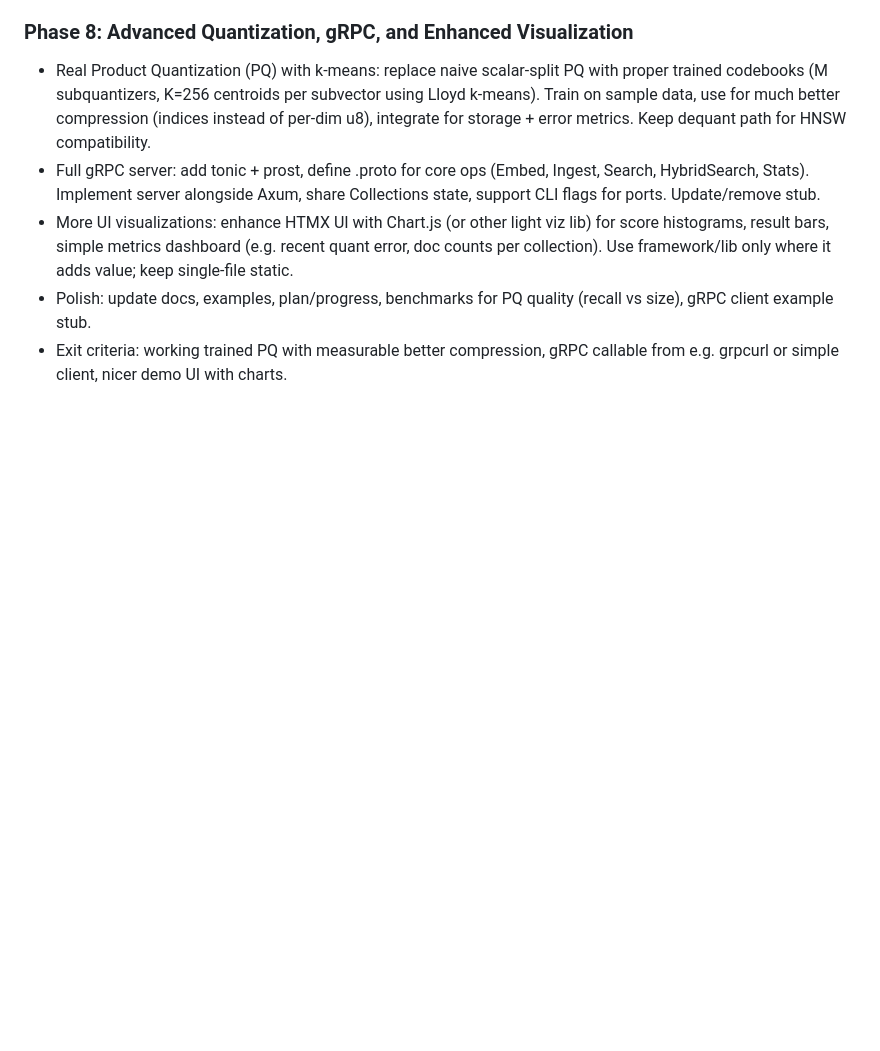
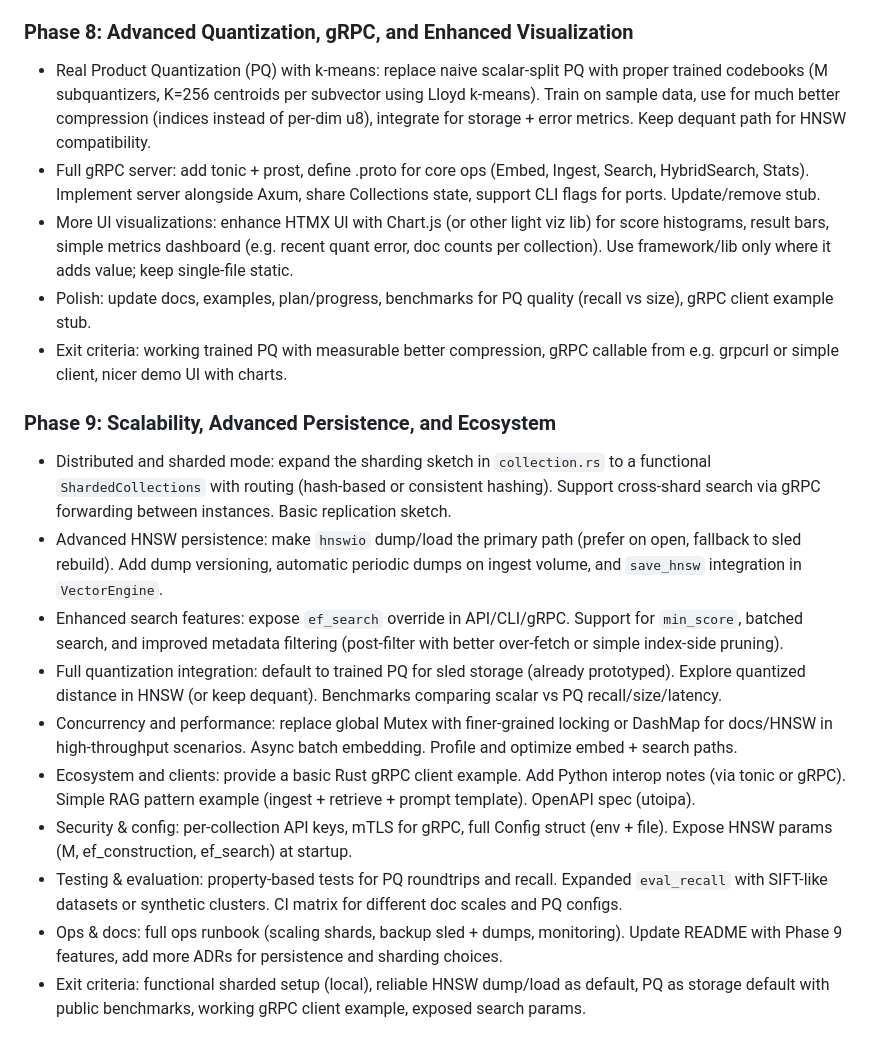
Before and after one commit to Steeve-Crypto/Vector-Search-Engine, a Markdown page: plan.md, the part around the change. GitHub-like rendering; blank space fills up the shorter version.

Commit message:
docs: define Phase 9

```diff
--- a/plan.md
+++ b/plan.md
@@ -215,3 +215,15 @@ These ensure the project is robust, observable, and production-viable. Prioritiz
 - More UI visualizations: enhance HTMX UI with Chart.js (or other light viz lib) for score histograms, result bars, simple metrics dashboard (e.g. recent quant error, doc counts per collection). Use framework/lib only where it adds value; keep single-file static.
 - Polish: update docs, examples, plan/progress, benchmarks for PQ quality (recall vs size), gRPC client example stub.
 - Exit criteria: working trained PQ with measurable better compression, gRPC callable from e.g. grpcurl or simple client, nicer demo UI with charts.
+
+### Phase 9: Scalability, Advanced Persistence, and Ecosystem
+- Distributed and sharded mode: expand the sharding sketch in `collection.rs` to a functional `ShardedCollections` with routing (hash-based or consistent hashing). Support cross-shard search via gRPC forwarding between instances. Basic replication sketch.
+- Advanced HNSW persistence: make `hnswio` dump/load the primary path (prefer on open, fallback to sled rebuild). Add dump versioning, automatic periodic dumps on ingest volume, and `save_hnsw` integration in `VectorEngine`.
+- Enhanced search features: expose `ef_search` override in API/CLI/gRPC. Support for `min_score`, batched search, and improved metadata filtering (post-filter with better over-fetch or simple index-side pruning).
+- Full quantization integration: default to trained PQ for sled storage (already prototyped). Explore quantized distance in HNSW (or keep dequant). Benchmarks comparing scalar vs PQ recall/size/latency.
+- Concurrency and performance: replace global Mutex with finer-grained locking or DashMap for docs/HNSW in high-throughput scenarios. Async batch embedding. Profile and optimize embed + search paths.
+- Ecosystem and clients: provide a basic Rust gRPC client example. Add Python interop notes (via tonic or gRPC). Simple RAG pattern example (ingest + retrieve + prompt template). OpenAPI spec (utoipa).
+- Security & config: per-collection API keys, mTLS for gRPC, full Config struct (env + file). Expose HNSW params (M, ef_construction, ef_search) at startup.
+- Testing & evaluation: property-based tests for PQ roundtrips and recall. Expanded `eval_recall` with SIFT-like datasets or synthetic clusters. CI matrix for different doc scales and PQ configs.
+- Ops & docs: full ops runbook (scaling shards, backup sled + dumps, monitoring). Update README with Phase 9 features, add more ADRs for persistence and sharding choices.
+- Exit criteria: functional sharded setup (local), reliable HNSW dump/load as default, PQ as storage default with public benchmarks, working gRPC client example, exposed search params.
```
Also changed, not shown: progress.md (+6 -5 lines).
